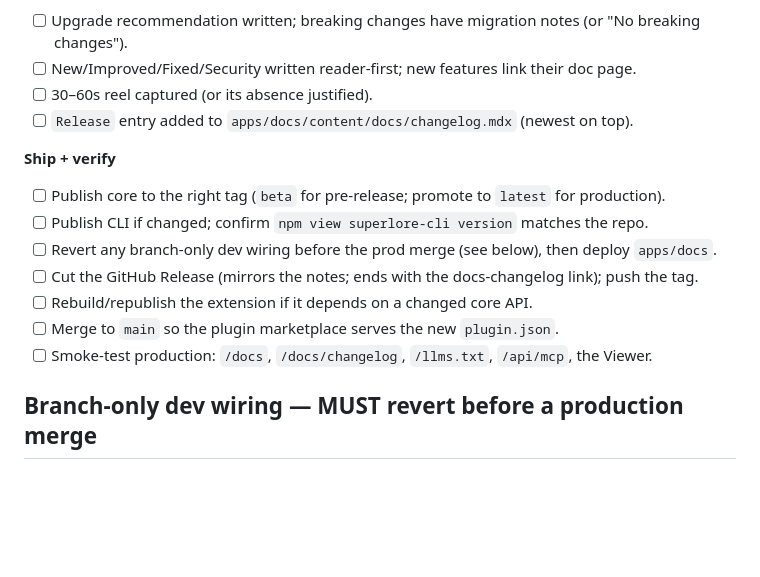
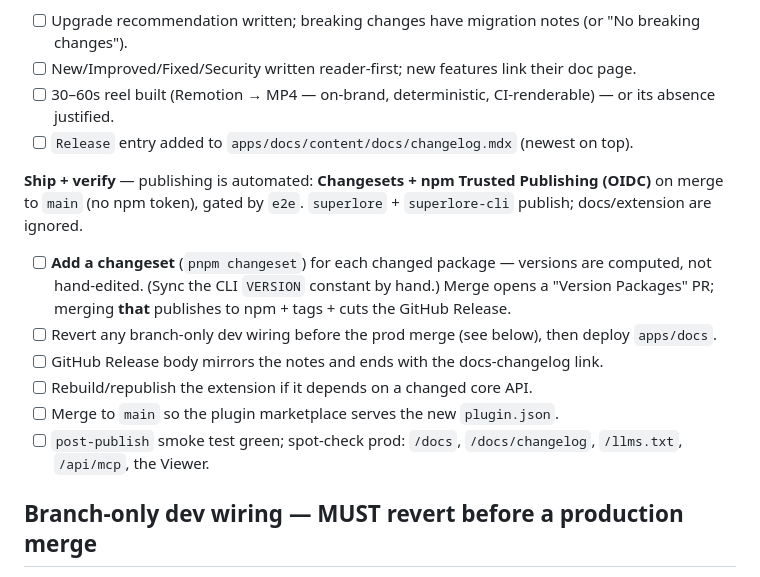
Before and after one commit to KrishnanSG/superlore, a Markdown page: docs/RELEASE_CHECKLIST.md, the part around the change. Drawn GitHub-style; blank space fills up the shorter version.

```diff
--- a/docs/RELEASE_CHECKLIST.md
+++ b/docs/RELEASE_CHECKLIST.md
@@ -49,18 +49,20 @@ row is green. Pair this with the notes standard in [`RELEASE_NOTES.md`](./RELEAS
 
 - [ ] Upgrade recommendation written; breaking changes have migration notes (or "No breaking changes").
 - [ ] New/Improved/Fixed/Security written reader-first; new features link their doc page.
-- [ ] 30–60s reel captured (or its absence justified).
+- [ ] 30–60s reel built (Remotion → MP4 — on-brand, deterministic, CI-renderable) — or its absence justified.
 - [ ] `Release` entry added to `apps/docs/content/docs/changelog.mdx` (newest on top).
 
-**Ship + verify**
+**Ship + verify** — publishing is automated: **Changesets + npm Trusted Publishing (OIDC)** on merge to
+`main` (no npm token), gated by `e2e`. `superlore` + `superlore-cli` publish; docs/extension are ignored.
 
-- [ ] Publish core to the right tag (`beta` for pre-release; promote to `latest` for production).
-- [ ] Publish CLI if changed; confirm `npm view superlore-cli version` matches the repo.
+- [ ] **Add a changeset** (`pnpm changeset`) for each changed package — versions are computed, not
+      hand-edited. (Sync the CLI `VERSION` constant by hand.) Merge opens a "Version Packages" PR;
+      merging **that** publishes to npm + tags + cuts the GitHub Release.
 - [ ] Revert any branch-only dev wiring before the prod merge (see below), then deploy `apps/docs`.
-- [ ] Cut the GitHub Release (mirrors the notes; ends with the docs-changelog link); push the tag.
+- [ ] GitHub Release body mirrors the notes and ends with the docs-changelog link.
 - [ ] Rebuild/republish the extension if it depends on a changed core API.
 - [ ] Merge to `main` so the plugin marketplace serves the new `plugin.json`.
-- [ ] Smoke-test production: `/docs`, `/docs/changelog`, `/llms.txt`, `/api/mcp`, the Viewer.
+- [ ] `post-publish` smoke test green; spot-check prod: `/docs`, `/docs/changelog`, `/llms.txt`, `/api/mcp`, the Viewer.
 
 ## Branch-only dev wiring — MUST revert before a production merge
 
```
Also changed, not shown: skills/superlore-release/SKILL.md (+23 -19 lines).
